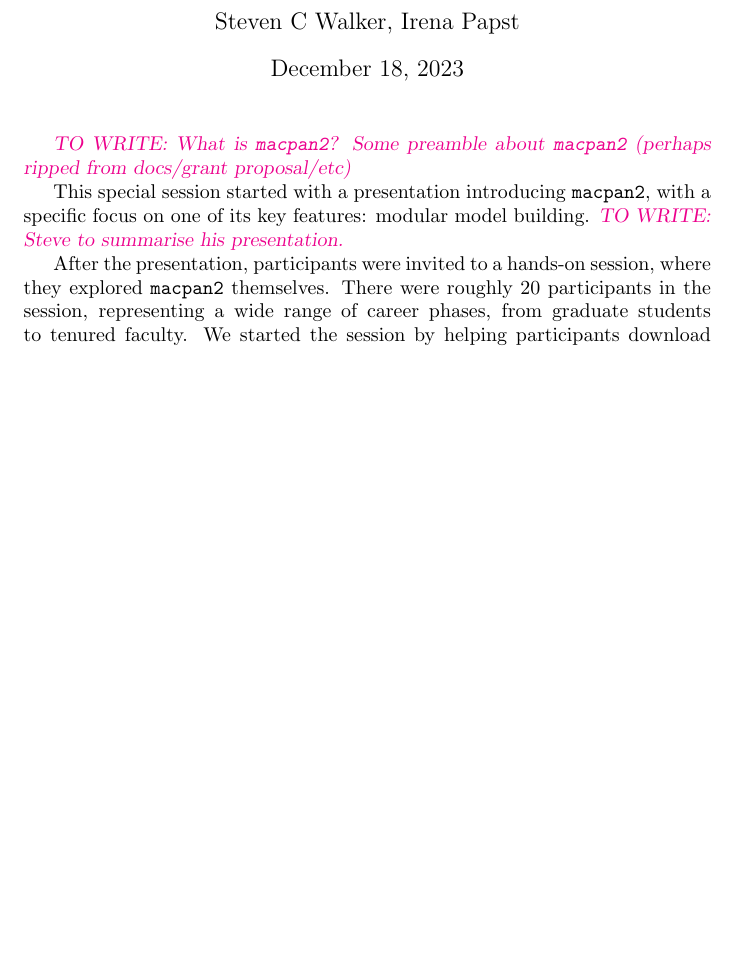
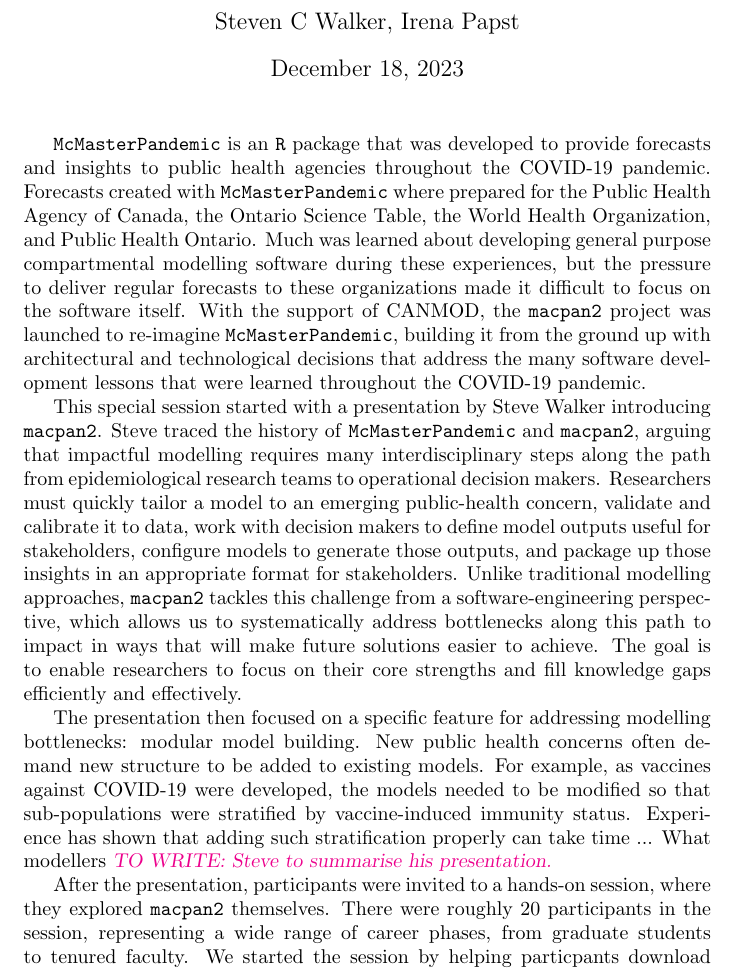
Before and after one commit to canmod/birs-workshop, a LaTeX document (macpan-summary/macpan-summary.tex): part of the page before the commit and part of page 1 of 2 after it, cut so that both start at the same text, the shorter picture padded with empty space. Compiled offline with pdfLaTeX.

Commit message:
progress

```diff
--- a/macpan-summary/macpan-summary.tex
+++ b/macpan-summary/macpan-summary.tex
@@ -8,6 +8,8 @@
 % macros
 \newcommand{\towrite}[1]{\textcolor{magenta}{\textsl{TO WRITE: #1}}}
 \newcommand{\macpan}{\texttt{macpan2}\xspace}
+\newcommand{\macpanOrig}{\texttt{McMasterPandemic}\xspace}
+\newcommand{\R}{\texttt{R}\xspace}
 \newcommand{\eg}{\textit{e.g.},\xspace}
 
 \title{BIRS Workshop on macpan2}
@@ -17,11 +19,13 @@
 \begin{document}
   \maketitle
 
-  \towrite{What is \macpan? Some preamble about \macpan (perhaps ripped from docs/grant proposal/etc)}
+  \macpanOrig is an \R package that was developed to provide forecasts and insights to public health agencies throughout the COVID-19 pandemic. Forecasts created with \macpanOrig where prepared for the Public Health Agency of Canada, the Ontario Science Table, the World Health Organization, and Public Health Ontario. Much was learned about developing general purpose compartmental modelling software during these experiences, but the pressure to deliver regular forecasts to these organizations made it difficult to focus on the software itself. With the support of CANMOD, the \macpan project was launched to re-imagine \macpanOrig, building it from the ground up with architectural and technological decisions that address the many software development lessons that were learned throughout the COVID-19 pandemic.
 
-  This special session started with a presentation introducing \macpan, with a specific focus on one of its key features: modular model building. \towrite{Steve to summarise his presentation.}
+  This special session started with a presentation by Steve Walker introducing \macpan. Steve traced the history of \macpanOrig and \macpan, arguing that impactful modelling requires many interdisciplinary steps along the path from epidemiological research teams to operational decision makers. Researchers must quickly tailor a model to an emerging public-health concern, validate and calibrate it to data, work with decision makers to define model outputs useful for stakeholders, configure models to generate those outputs, and package up those insights in an appropriate format for stakeholders. Unlike traditional modelling approaches, \macpan tackles this challenge from a software-engineering perspective, which allows us to systematically address bottlenecks along this path to impact in ways that will make future solutions easier to achieve. The goal is to enable researchers to focus on their core strengths and fill knowledge gaps efficiently and effectively.
 
-  After the presentation, participants were invited to a hands-on session, where they explored \macpan themselves. There were roughly 20 participants in the session, representing a wide range of career phases, from graduate students to tenured faculty. We started the session by helping participants download and install the software on their computers. There were several installation hiccups that we were able to troubleshoot on the fly. These issues gave us valueable insight into potential difficulties deploying this software more widely \towrite{which have since been addressed? which will be addressed in future versions of the software? ...}
+  The presentation then focused on a specific feature for addressing modelling bottlenecks: modular model building. New public health concerns often demand new structure to be added to existing models. For example, as vaccines against COVID-19 were developed, the models needed to be modified so that sub-populations were stratified by vaccine-induced immunity status. Experience has shown that adding such stratification properly can take time ... What modellers   \towrite{Steve to summarise his presentation.}
+
+  After the presentation, participants were invited to a hands-on session, where they explored \macpan themselves. There were roughly 20 participants in the session, representing a wide range of career phases, from graduate students to tenured faculty. We started the session by helping particpants download and install the software on their computers. There were several installation hiccups that we were able to troubleshoot on the fly. These issues gave us valueable insight into potential difficulties deploying this software more widely \towrite{which have since been addressed? which will be addressed in future versions of the software? ...}
 
   We then invited participants to work through a \href{https://github.com/canmod/macpan2/blob/refactorcpp/vignettes/quickstart.Rmd}{getting started vignette} to further familiarise them with the software's model specification grammar that enables modular model building. The vignette walks users through specifying a very simple epidemiological model, and then introduces software features that make it easy to add additional structure to models, such as multiple infection types (\eg asymptomatic, symptomatic), multiple locations (often referred to as ``metapopulation'' models), stratification by vaccination status, and more. The vignette specifically works through the example of specifying a two-strain model while demonstrating \macpan functions key to easily specifying ``structured'' models.
 
```
